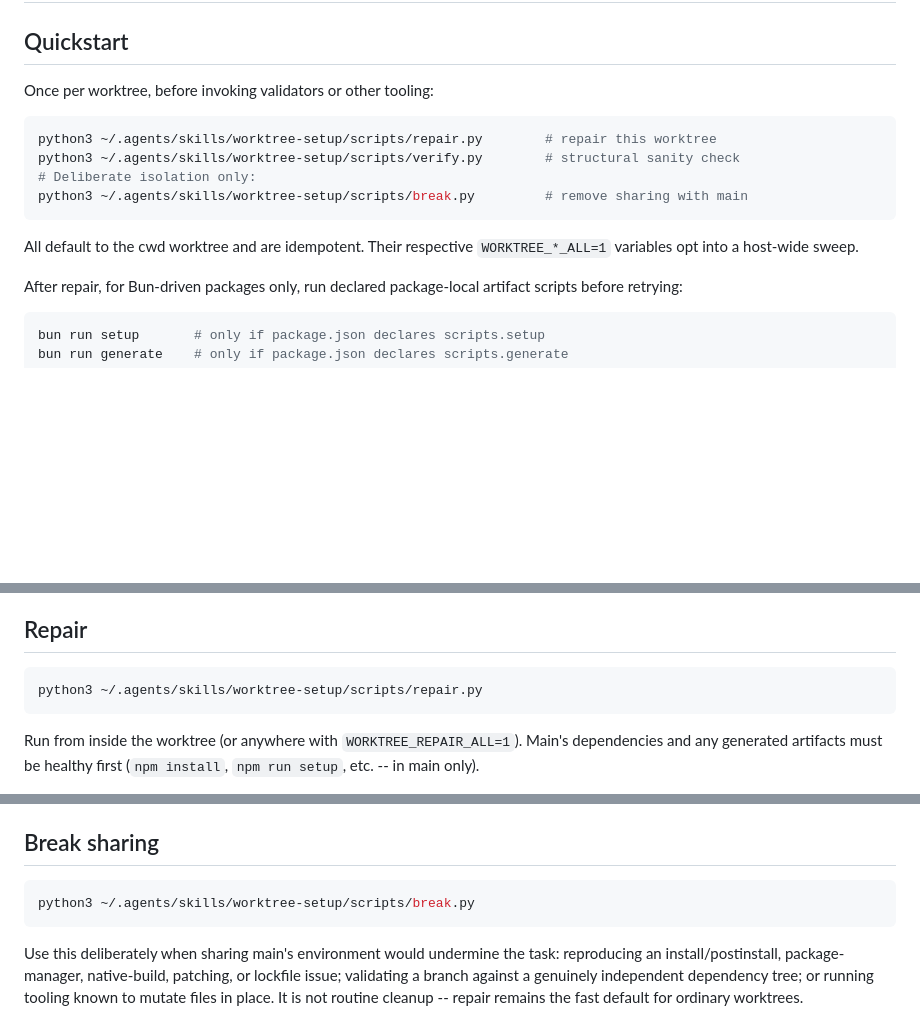
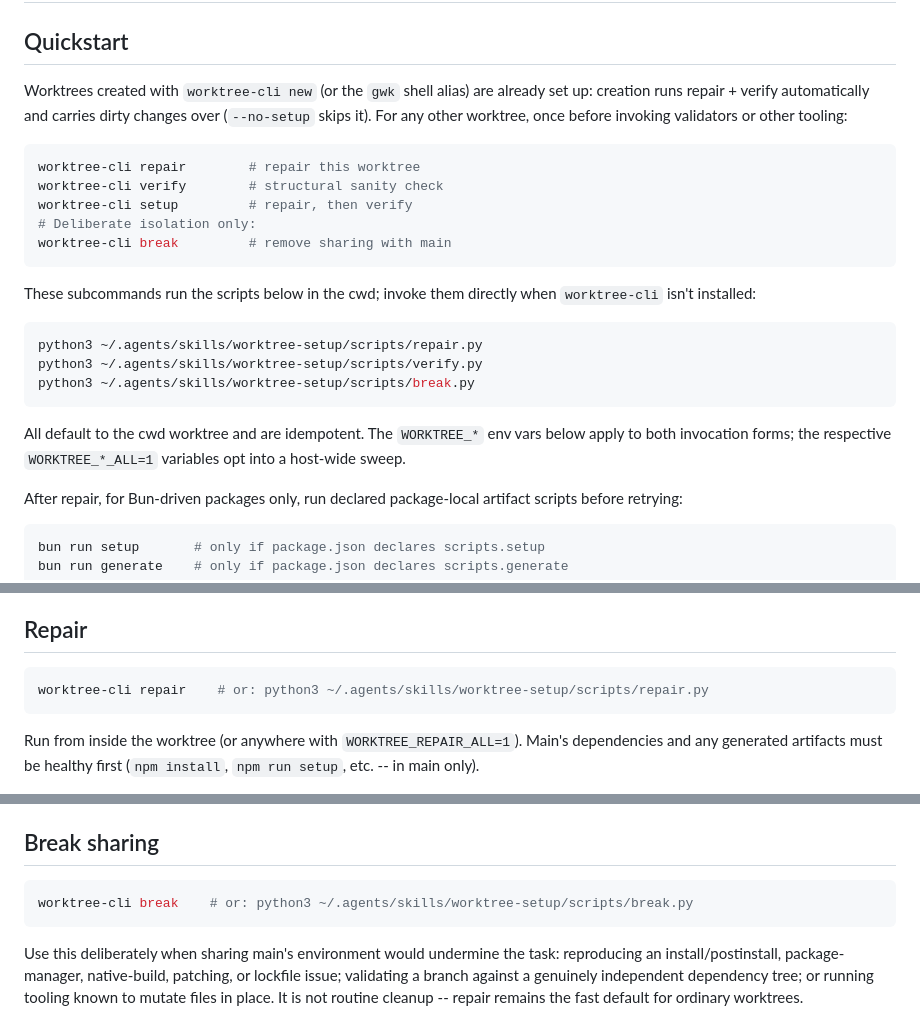
Before and after one commit to ain3sh/.agents, a Markdown page: skills/worktree-setup/SKILL.md, 3 parts joined by grey strips. Drawn GitHub-style; blank space fills up the shorter version.

Commit message:
docs(worktree-setup): document worktree-cli as the canonical entry point
worktree-cli new now runs repair + verify automatically, and its
repair/verify/setup/break subcommands wrap these scripts, so lead the
Quickstart and per-section invocations with the CLI while keeping the raw
script paths as the underlying mechanism.

Co-authored-by: factory-droid[bot] <138933559+factory-droid[bot]@users.noreply.github.com>

````diff
--- a/skills/worktree-setup/SKILL.md
+++ b/skills/worktree-setup/SKILL.md
@@ -7,16 +7,29 @@ description: "Manage a git worktree's dev environment: normally mirror main's de
 
 ## Quickstart
 
-Once per worktree, before invoking validators or other tooling:
+Worktrees created with `worktree-cli new` (or the `gwk` shell alias) are already
+set up: creation runs repair + verify automatically and carries dirty changes
+over (`--no-setup` skips it). For any other worktree, once before invoking
+validators or other tooling:
 
 ```bash
-python3 ~/.agents/skills/worktree-setup/scripts/repair.py        # repair this worktree
-python3 ~/.agents/skills/worktree-setup/scripts/verify.py        # structural sanity check
+worktree-cli repair        # repair this worktree
+worktree-cli verify        # structural sanity check
+worktree-cli setup         # repair, then verify
 # Deliberate isolation only:
-python3 ~/.agents/skills/worktree-setup/scripts/break.py         # remove sharing with main
+worktree-cli break         # remove sharing with main
 ```
 
-All default to the cwd worktree and are idempotent. Their respective `WORKTREE_*_ALL=1` variables opt into a host-wide sweep.
+These subcommands run the scripts below in the cwd; invoke them directly when
+`worktree-cli` isn't installed:
+
+```bash
+python3 ~/.agents/skills/worktree-setup/scripts/repair.py
+python3 ~/.agents/skills/worktree-setup/scripts/verify.py
+python3 ~/.agents/skills/worktree-setup/scripts/break.py
+```
+
+All default to the cwd worktree and are idempotent. The `WORKTREE_*` env vars below apply to both invocation forms; the respective `WORKTREE_*_ALL=1` variables opt into a host-wide sweep.
 
 After repair, for Bun-driven packages only, run declared package-local artifact scripts before retrying:
 
@@ -47,7 +60,7 @@ WT_ROOT=$(git rev-parse --show-toplevel)
 ## Repair
 
 ```bash
-python3 ~/.agents/skills/worktree-setup/scripts/repair.py
+worktree-cli repair    # or: python3 ~/.agents/skills/worktree-setup/scripts/repair.py
 ```
 
 Run from inside the worktree (or anywhere with `WORKTREE_REPAIR_ALL=1`). Main's dependencies and any generated artifacts must be healthy first (`npm install`, `npm run setup`, etc. -- in main only).
@@ -82,7 +95,7 @@ Workspace discovery supports the npm/yarn/bun `"workspaces"` field in `package.j
 ## Break sharing
 
 ```bash
-python3 ~/.agents/skills/worktree-setup/scripts/break.py
+worktree-cli break    # or: python3 ~/.agents/skills/worktree-setup/scripts/break.py
 ```
 
 Use this deliberately when sharing main's environment would undermine the task: reproducing an install/postinstall, package-manager, native-build, patching, or lockfile issue; validating a branch against a genuinely independent dependency tree; or running tooling known to mutate files in place. It is not routine cleanup -- repair remains the fast default for ordinary worktrees.
````
Also changed, not shown: other parts of skills/worktree-setup/SKILL.md (+1 -1 lines).
